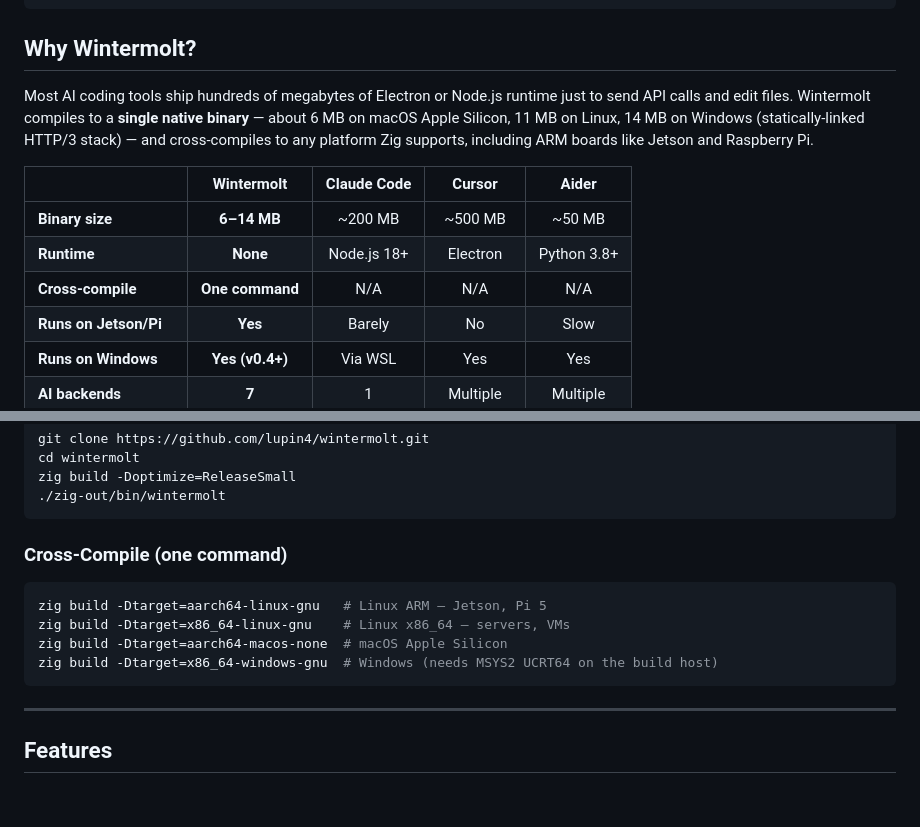
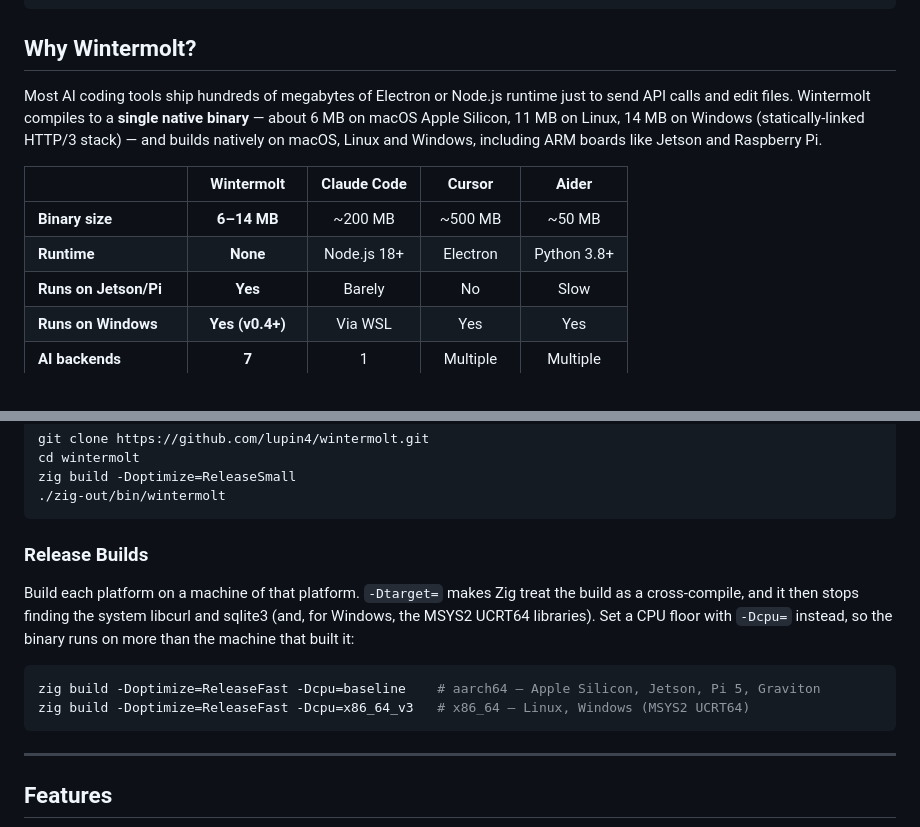
Before and after one commit to lupin4/wintermolt, a Markdown page: README.md, 2 parts joined by grey strips. Drawn GitHub-style; blank space fills up the shorter version.

Commit message:
docs: README build and download instructions match what works
- Linux x86_64 quick start: the curl line carried a literal "\n" where
  the line break belonged, so a pasted copy passed "n" to curl as a
  second URL. It is now a real line continuation, like the other three.
- "Cross-Compile (one command)" is replaced by "Release Builds". Each
  -Dtarget= line in it fails from a Mac (checked at 42c03ca):
  aarch64-linux-gnu and x86_64-linux-gnu cannot find sqlite3, and
  x86_64-windows-gnu wants C:/msys64/ucrt64/lib. build.zig says why:
  -Dtarget= turns the build into a cross-compile and stops the native
  library search. The section now gives the native release commands with
  the per-arch CPU floor from build.zig.
- The intro's "cross-compiles to any platform Zig supports" and the
  comparison row "Cross-compile: One command" made the same claim; the
  intro now says it builds natively on each platform, and the row is gone.
- CHANGELOG [Unreleased] Added: the Linux x86_64 binary.

Co-Authored-By: Claude Opus 5.5 <noreply@anthropic.com>
Claude-Session: https://claude.ai/code/session_01QiEZ3rAnbpBSu2cd1ARjxm

````diff
--- a/README.md
+++ b/README.md
@@ -52,13 +52,12 @@ Tailscale peers:
 
 ## Why Wintermolt?
 
-Most AI coding tools ship hundreds of megabytes of Electron or Node.js runtime just to send API calls and edit files. Wintermolt compiles to a **single native binary** — about 6 MB on macOS Apple Silicon, 11 MB on Linux, 14 MB on Windows (statically-linked HTTP/3 stack) — and cross-compiles to any platform Zig supports, including ARM boards like Jetson and Raspberry Pi.
+Most AI coding tools ship hundreds of megabytes of Electron or Node.js runtime just to send API calls and edit files. Wintermolt compiles to a **single native binary** — about 6 MB on macOS Apple Silicon, 11 MB on Linux, 14 MB on Windows (statically-linked HTTP/3 stack) — and builds natively on macOS, Linux and Windows, including ARM boards like Jetson and Raspberry Pi.
 
 | | Wintermolt | Claude Code | Cursor | Aider |
 |---|:---:|:---:|:---:|:---:|
 | **Binary size** | **6–14 MB** | ~200 MB | ~500 MB | ~50 MB |
 | **Runtime** | **None** | Node.js 18+ | Electron | Python 3.8+ |
-| **Cross-compile** | **One command** | N/A | N/A | N/A |
 | **Runs on Jetson/Pi** | **Yes** | Barely | No | Slow |
 | **Runs on Windows** | **Yes (v0.4+)** | Via WSL | Yes | Yes |
 | **AI backends** | **7** | 1 | Multiple | Multiple |
@@ -175,13 +175,16 @@ zig build -Doptimize=ReleaseSmall
 ./zig-out/bin/wintermolt
 ```
 
-### Cross-Compile (one command)
+### Release Builds
+
+Build each platform on a machine of that platform. `-Dtarget=` makes Zig treat
+the build as a cross-compile, and it then stops finding the system libcurl and
+sqlite3 (and, for Windows, the MSYS2 UCRT64 libraries). Set a CPU floor with
+`-Dcpu=` instead, so the binary runs on more than the machine that built it:
 
 ```bash
-zig build -Dtarget=aarch64-linux-gnu   # Linux ARM — Jetson, Pi 5
-zig build -Dtarget=x86_64-linux-gnu    # Linux x86_64 — servers, VMs
-zig build -Dtarget=aarch64-macos-none  # macOS Apple Silicon
-zig build -Dtarget=x86_64-windows-gnu  # Windows (needs MSYS2 UCRT64 on the build host)
+zig build -Doptimize=ReleaseFast -Dcpu=baseline    # aarch64 — Apple Silicon, Jetson, Pi 5, Graviton
+zig build -Doptimize=ReleaseFast -Dcpu=x86_64_v3   # x86_64 — Linux, Windows (MSYS2 UCRT64)
 ```
 
 ---
````
Also changed, not shown: other parts of README.md (+2 -1 lines), CHANGELOG.md (+2 -0 lines).
